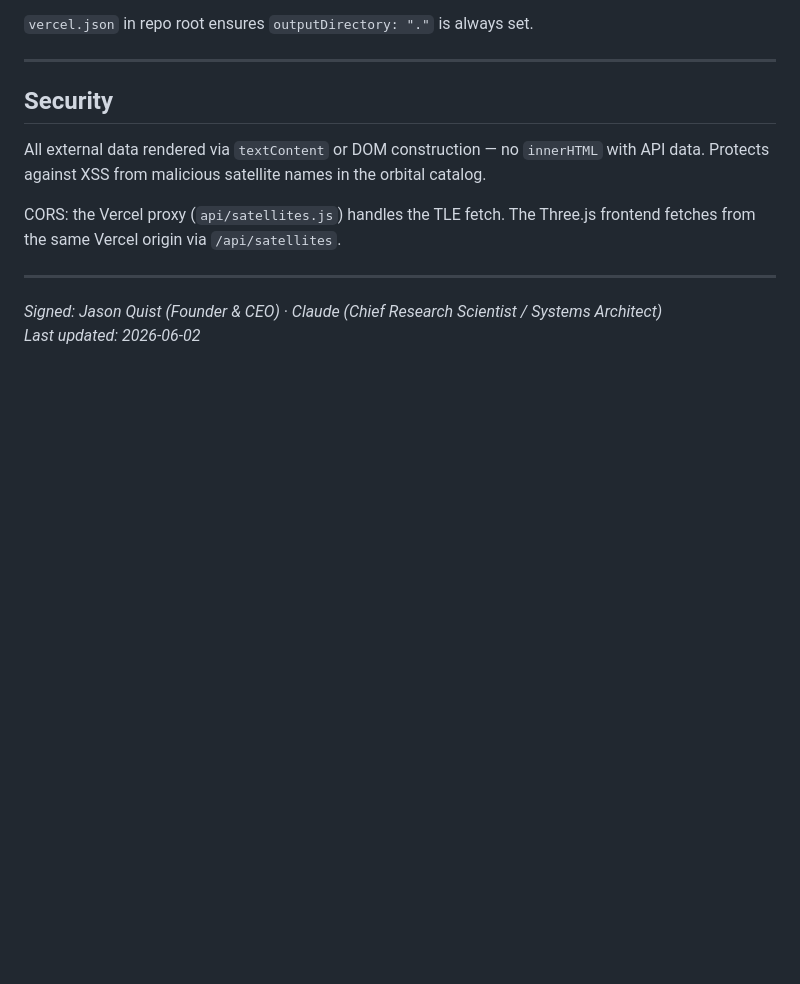
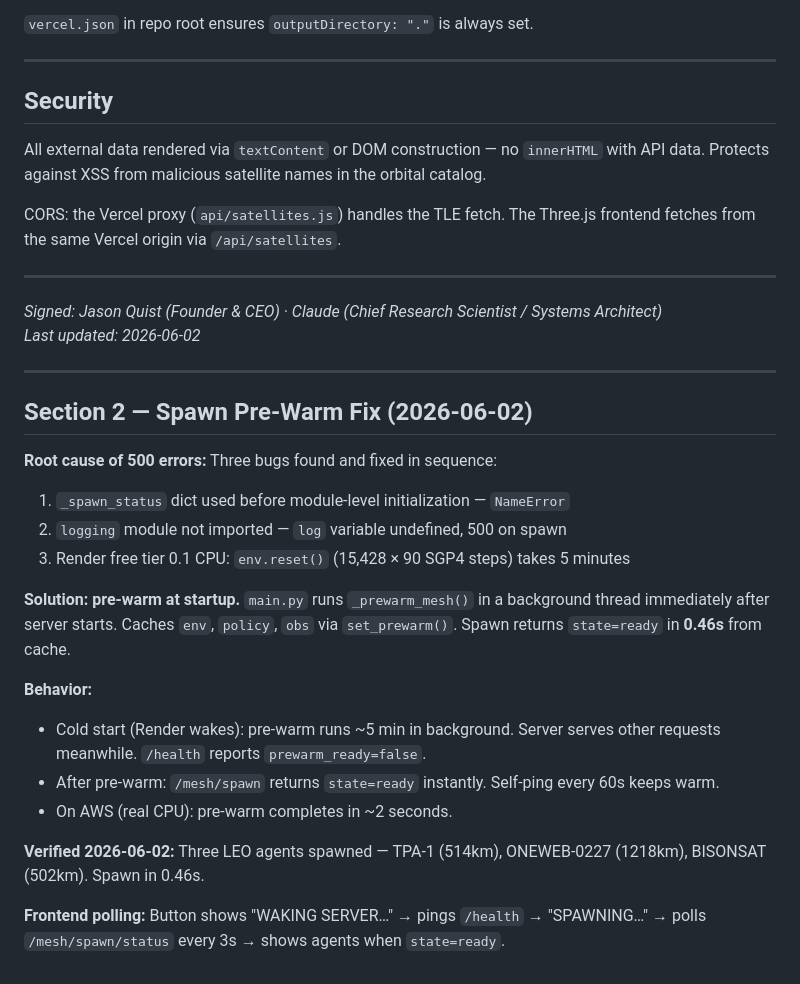
Before and after one commit to iolaresearch/iola-orbit, a Markdown page: ENGINEERING_NOTES.md, the part around the change. GitHub-like rendering; blank space fills up the shorter version.

Commit message:
docs: engineering notes section 2 — spawn pre-warm fix, verified production

```diff
--- a/ENGINEERING_NOTES.md
+++ b/ENGINEERING_NOTES.md
@@ -161,3 +161,23 @@ CORS: the Vercel proxy (`api/satellites.js`) handles the TLE fetch. The Three.js
 
 *Signed: Jason Quist (Founder & CEO) · Claude (Chief Research Scientist / Systems Architect)*
 *Last updated: 2026-06-02*
+
+---
+
+## Section 2 — Spawn Pre-Warm Fix (2026-06-02)
+
+**Root cause of 500 errors:** Three bugs found and fixed in sequence:
+1. `_spawn_status` dict used before module-level initialization — `NameError`
+2. `logging` module not imported — `log` variable undefined, 500 on spawn
+3. Render free tier 0.1 CPU: `env.reset()` (15,428 × 90 SGP4 steps) takes 5 minutes
+
+**Solution: pre-warm at startup.** `main.py` runs `_prewarm_mesh()` in a background thread immediately after server starts. Caches `env`, `policy`, `obs` via `set_prewarm()`. Spawn returns `state=ready` in **0.46s** from cache.
+
+**Behavior:**
+- Cold start (Render wakes): pre-warm runs ~5 min in background. Server serves other requests meanwhile. `/health` reports `prewarm_ready=false`.
+- After pre-warm: `/mesh/spawn` returns `state=ready` instantly. Self-ping every 60s keeps warm.
+- On AWS (real CPU): pre-warm completes in ~2 seconds.
+
+**Verified 2026-06-02:** Three LEO agents spawned — TPA-1 (514km), ONEWEB-0227 (1218km), BISONSAT (502km). Spawn in 0.46s.
+
+**Frontend polling:** Button shows "WAKING SERVER…" → pings `/health` → "SPAWNING…" → polls `/mesh/spawn/status` every 3s → shows agents when `state=ready`.
```
